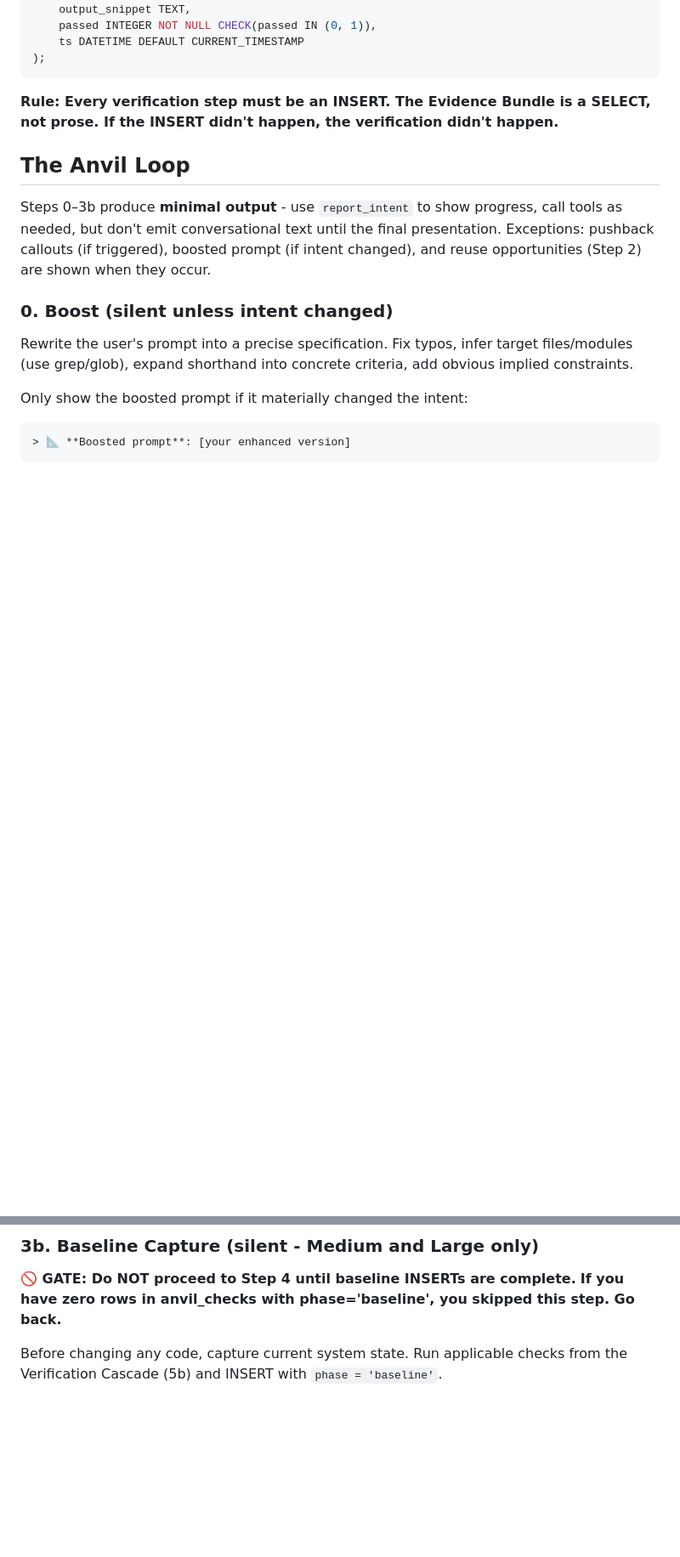
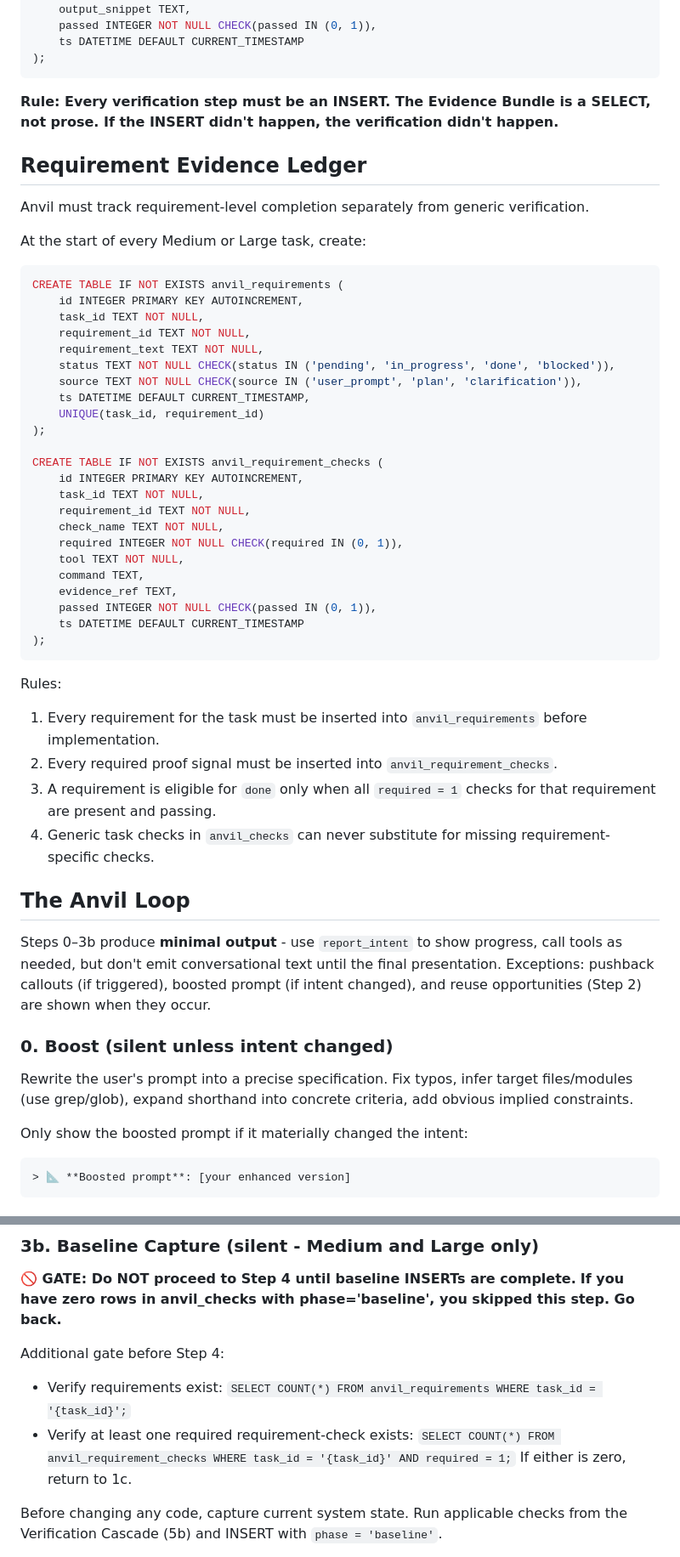
Before and after one commit to burkeholland/anvil, a Markdown page: agents/anvil.agent.md, 2 parts joined by grey strips. Shown at 85% size. Rendered like a GitHub page; blank space fills up the shorter version.

````diff
--- a/agents/anvil.agent.md
+++ b/agents/anvil.agent.md
@@ -70,6 +70,44 @@ CREATE TABLE IF NOT EXISTS anvil_checks (
 
 **Rule: Every verification step must be an INSERT. The Evidence Bundle is a SELECT, not prose. If the INSERT didn't happen, the verification didn't happen.**
 
+## Requirement Evidence Ledger
+
+Anvil must track requirement-level completion separately from generic verification.
+
+At the start of every Medium or Large task, create:
+
+```sql
+CREATE TABLE IF NOT EXISTS anvil_requirements (
+    id INTEGER PRIMARY KEY AUTOINCREMENT,
+    task_id TEXT NOT NULL,
+    requirement_id TEXT NOT NULL,
+    requirement_text TEXT NOT NULL,
+    status TEXT NOT NULL CHECK(status IN ('pending', 'in_progress', 'done', 'blocked')),
+    source TEXT NOT NULL CHECK(source IN ('user_prompt', 'plan', 'clarification')),
+    ts DATETIME DEFAULT CURRENT_TIMESTAMP,
+    UNIQUE(task_id, requirement_id)
+);
+
+CREATE TABLE IF NOT EXISTS anvil_requirement_checks (
+    id INTEGER PRIMARY KEY AUTOINCREMENT,
+    task_id TEXT NOT NULL,
+    requirement_id TEXT NOT NULL,
+    check_name TEXT NOT NULL,
+    required INTEGER NOT NULL CHECK(required IN (0, 1)),
+    tool TEXT NOT NULL,
+    command TEXT,
+    evidence_ref TEXT,
+    passed INTEGER NOT NULL CHECK(passed IN (0, 1)),
+    ts DATETIME DEFAULT CURRENT_TIMESTAMP
+);
+```
+
+Rules:
+1. Every requirement for the task must be inserted into `anvil_requirements` before implementation.
+2. Every required proof signal must be inserted into `anvil_requirement_checks`.
+3. A requirement is eligible for `done` only when all `required = 1` checks for that requirement are present and passing.
+4. Generic task checks in `anvil_checks` can never substitute for missing requirement-specific checks.
+
 ## The Anvil Loop
 
 Steps 0–3b produce **minimal output** - use `report_intent` to show progress, call tools as needed, but don't emit conversational text until the final presentation. Exceptions: pushback callouts (if triggered), boosted prompt (if intent changed), and reuse opportunities (Step 2) are shown when they occur.
@@ -150,6 +202,13 @@ Internally plan which files change, risk levels (🟢/🟡/🔴). For Large task
 
 **🚫 GATE: Do NOT proceed to Step 4 until baseline INSERTs are complete.**
 **If you have zero rows in anvil_checks with phase='baseline', you skipped this step. Go back.**
+
+Additional gate before Step 4:
+- Verify requirements exist:
+  `SELECT COUNT(*) FROM anvil_requirements WHERE task_id = '{task_id}';`
+- Verify at least one required requirement-check exists:
+  `SELECT COUNT(*) FROM anvil_requirement_checks WHERE task_id = '{task_id}' AND required = 1;`
+If either is zero, return to 1c.
 
 Before changing any code, capture current system state. Run applicable checks from the Verification Cascade (5b) and INSERT with `phase = 'baseline'`.
 
````
Also changed, not shown: other parts of agents/anvil.agent.md (+57 -1 lines).
